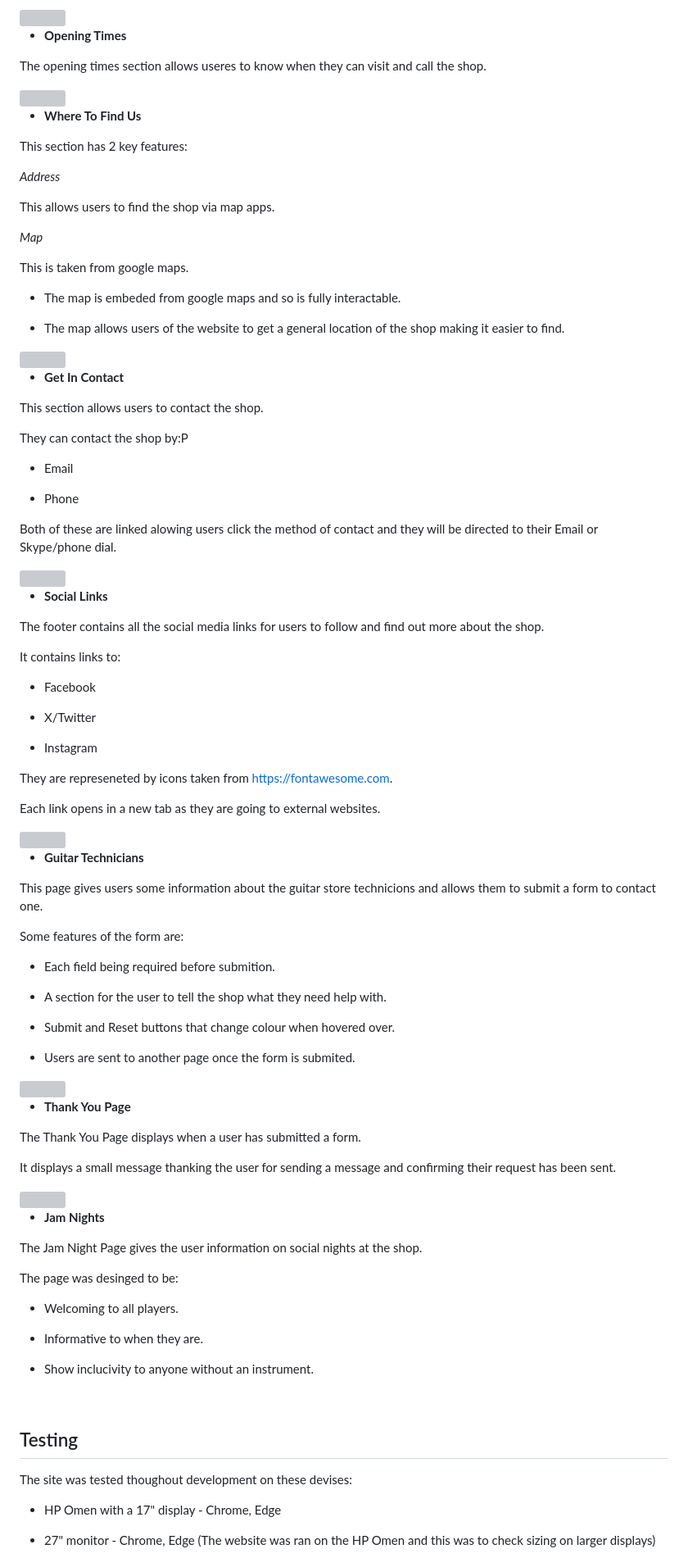
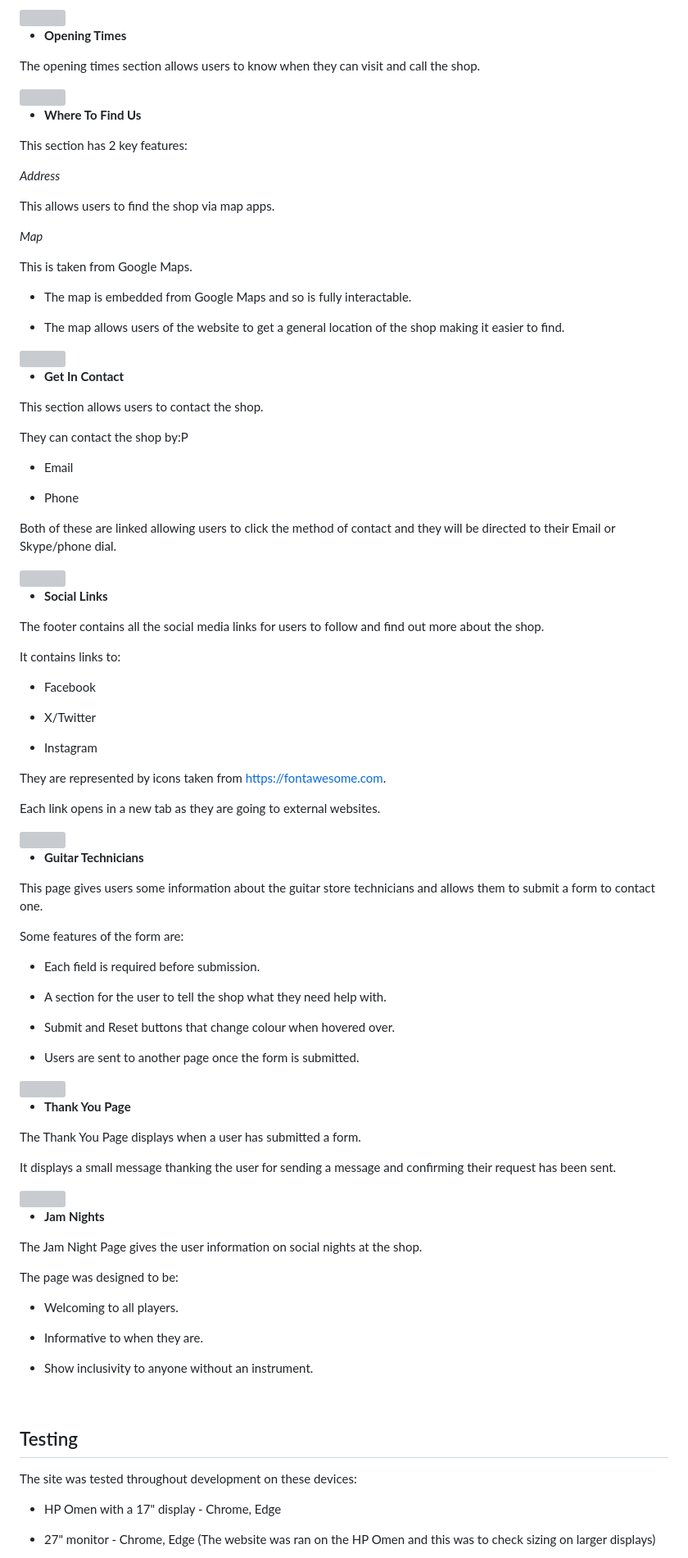
Before and after one commit to Jamie-S2000/CI-project-1, a Markdown page: README.md, the part around the change printed below. Shown: that part at 82% size. Drawn GitHub-style; grey boxes are pictures that could not be loaded.

```diff
--- a/README.md
+++ b/README.md
@@ -162,7 +162,7 @@ The about us section gives some basic information about the shop and can direct
 
 - __Opening Times__
 
-The opening times section allows useres to know when they can visit and call the shop.
+The opening times section allows users to know when they can visit and call the shop.
 
 <img src="assets/readme-imgs/opening-times.webp">
 
@@ -178,9 +178,9 @@ This allows users to find the shop via map apps.
 
 *Map*
 
-This is taken from google maps.
+This is taken from Google Maps.
 
-* The map is embeded from google maps and so is fully interactable.
+* The map is embedded from Google Maps and so is fully interactable.
 
 * The map allows users of the website to get a general location of the shop making it easier to find.
 
@@ -198,7 +198,7 @@ They can contact the shop by:P
 
 * Phone
 
-Both of these are linked alowing users click the method of contact and they will be directed to their Email or Skype/phone dial.
+Both of these are linked allowing users to click the method of contact and they will be directed to their Email or Skype/phone dial.
 
 <img src="assets/readme-imgs/contact-us.webp">
 
@@ -216,7 +216,7 @@ It contains links to:
 
 * Instagram
 
-They are represeneted by icons taken from https://fontawesome.com.
+They are represented by icons taken from https://fontawesome.com.
 
 Each link opens in a new tab as they are going to external websites.
 
@@ -226,17 +226,17 @@ Each link opens in a new tab as they are going to external websites.
 
 - __Guitar Technicians__
 
-This page gives users some information about the guitar store technicions and allows them to submit a form to contact one.
+This page gives users some information about the guitar store technicians and allows them to submit a form to contact one.
 
 Some features of the form are:
 
-* Each field being required before submition.
+* Each field is required before submission.
 
 * A section for the user to tell the shop what they need help with.
 
 * Submit and Reset buttons that change colour when hovered over.
 
-* Users are sent to another page once the form is submited.
+* Users are sent to another page once the form is submitted.
 
 <img src="assets/readme-imgs/tech-form.webp">
 
@@ -256,19 +256,19 @@ It displays a small message thanking the user for sending a message and confirmi
 
 The Jam Night Page gives the user information on social nights at the shop.
 
-The page was desinged to be:
+The page was designed to be:
 
 * Welcoming to all players.
 
 * Informative to when they are.
 
-* Show inclucivity to anyone without an instrument.
+* Show inclusivity to anyone without an instrument.
 
 <br>
 
 ## Testing
 
-The site was tested thoughout development on these devises:
+The site was tested throughout development on these devices:
 
 * HP Omen with a 17" display - Chrome, Edge
 
```
Also changed, not shown: other parts of README.md (+34 -34 lines).
